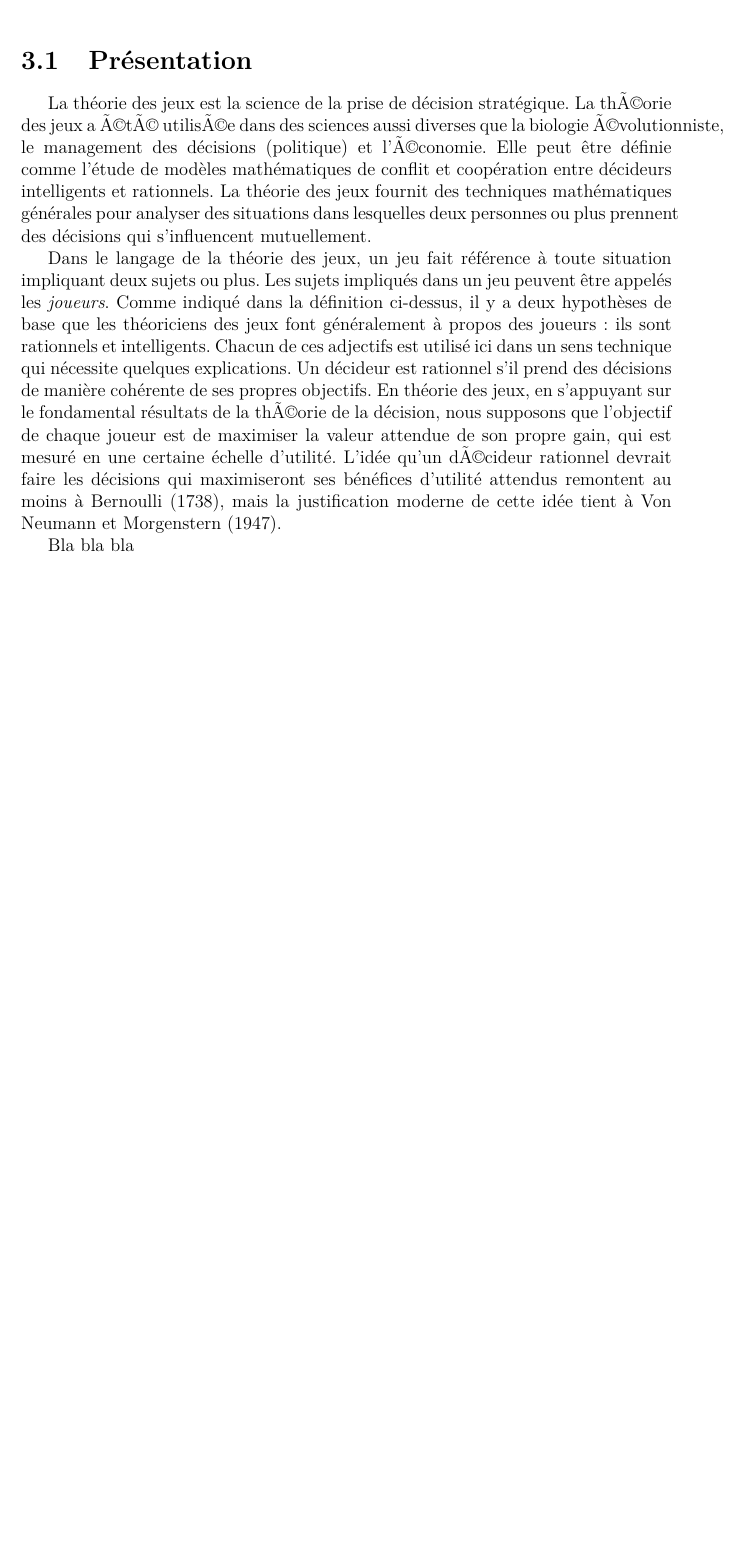
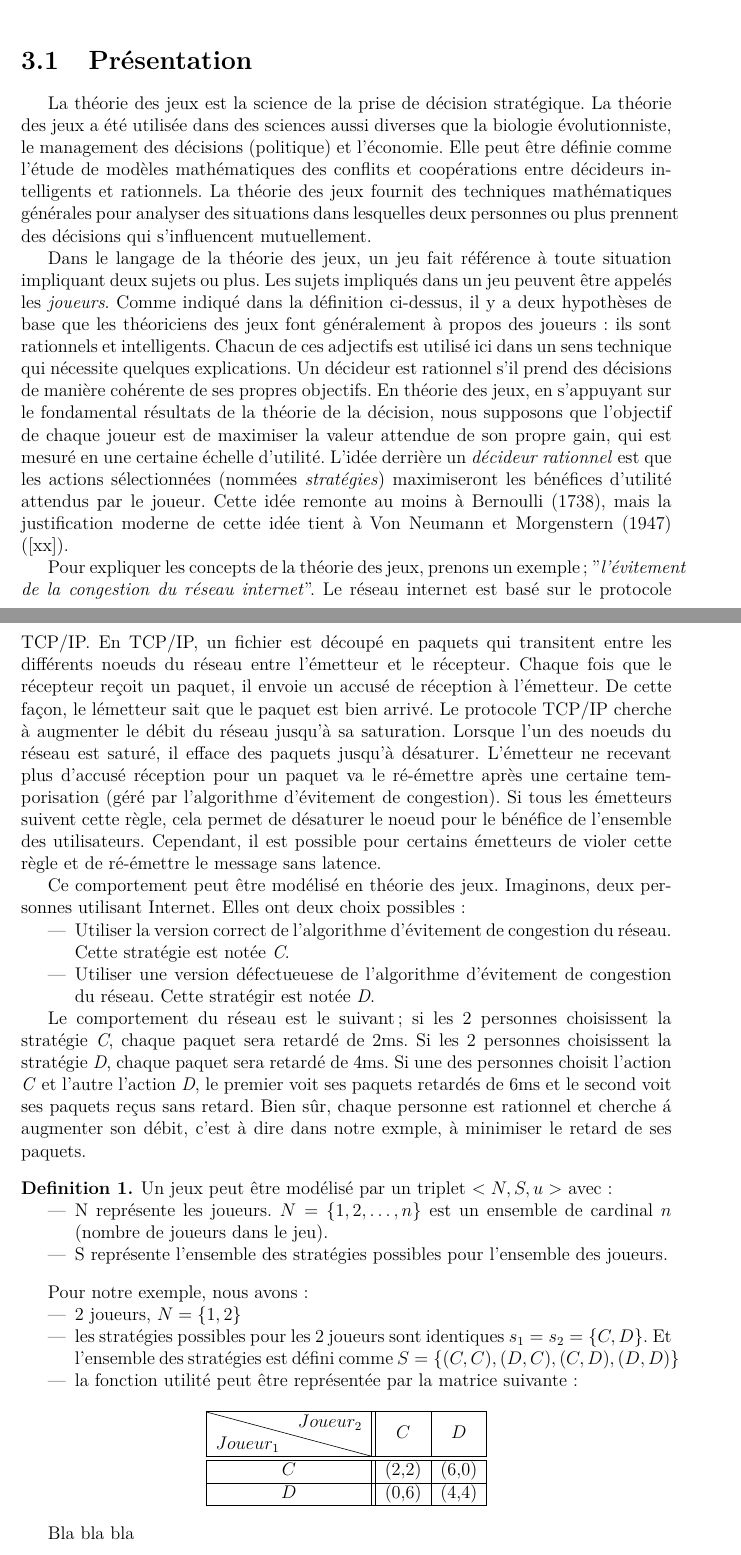
Before and after one commit to PAYRAULT/Remoi, a LaTeX thesis (main.tex, which reads Sections/3_game_theory.tex): part of page 17 of 21 before the commit and two parts of pages 17 and 18 of 22 after it, the two joined at a grey line, cut so that both start at the same text, the shorter picture padded with empty space. Compiled offline with pdfLaTeX.

Commit message:
debut formalisation theorie des jeux

```diff
--- a/Sections/3_game_theory.tex
+++ b/Sections/3_game_theory.tex
@@ -12,11 +12,53 @@ science mais plut\^ot de rester en contact avec plusieurs autres.}
 
 \section{Pr\'esentation}
 
-La th\'eorie des jeux est la science de la prise de d\'ecision strat\'egique. La théorie des jeux a été utilisée dans des sciences aussi diverses que la biologie évolutionniste, le management des d\'ecisions (politique) et l'économie. Elle peut \^etre d\'efinie comme l'\'etude de mod\`eles math\'ematiques de conflit et coop\'eration entre d\'ecideurs intelligents et rationnels.
+La th\'eorie des jeux est la science de la prise de d\'ecision strat\'egique. La th\'eorie des jeux a \'et\'e utilis\'ee dans des sciences aussi diverses que la biologie \'evolutionniste, le management des d\'ecisions (politique) et l'\'economie. Elle peut \^etre d\'efinie comme l'\'etude de mod\`eles math\'ematiques des conflits et coop\'erations entre d\'ecideurs intelligents et rationnels.
 La th\'eorie des jeux fournit des techniques math\'ematiques g\'en\'erales pour analyser des situations dans lesquelles deux personnes ou plus prennent des d\'ecisions qui s'influencent mutuellement.
 
 Dans le langage de la th\'eorie des jeux, un jeu fait r\'ef\'erence \`a toute situation impliquant deux sujets ou plus. Les sujets impliqu\'es dans un jeu peuvent \^etre appel\'es les \emph{joueurs}. Comme indiqu\'e dans la d\'efinition ci-dessus, il y a deux hypoth\`eses de base que les th\'eoriciens des jeux font g\'en\'eralement \`a propos des joueurs: ils sont rationnels et intelligents.
-Chacun de ces adjectifs est utilis\'e ici dans un sens technique qui n\'ecessite quelques explications. Un d\'ecideur est rationnel s'il prend des d\'ecisions de mani\`ere coh\'erente de ses propres objectifs. En th\'eorie des jeux, en s'appuyant sur le fondamental r\'esultats de la théorie de la d\'ecision, nous supposons que l'objectif de chaque joueur est de maximiser la valeur attendue de son propre gain, qui est mesur\'e en une certaine \'echelle d'utilit\'e. L'id\'ee qu'un décideur rationnel devrait faire les d\'ecisions qui maximiseront ses b\'en\'efices d'utilit\'e attendus remontent au moins \`a Bernoulli (1738), mais la justification moderne de cette id\'ee tient \`a Von Neumann et Morgenstern (1947).
+Chacun de ces adjectifs est utilis\'e ici dans un sens technique qui n\'ecessite quelques explications. Un d\'ecideur est rationnel s'il prend des d\'ecisions de mani\`ere coh\'erente de ses propres objectifs. En th\'eorie des jeux, en s'appuyant sur le fondamental r\'esultats de la th\'eorie de la d\'ecision, nous supposons que l'objectif de chaque joueur est de maximiser la valeur attendue de son propre gain, qui est mesur\'e en une certaine \'echelle d'utilit\'e. L'id\'ee derri\`ere un \emph{d\'ecideur rationnel} est que les actions s\'electionn\'ees (nomm\'ees \emph{strat\'egies}) maximiseront les b\'en\'efices d'utilit\'e attendus par le joueur. Cette id\'ee remonte au moins \`a Bernoulli (1738), mais la justification moderne de cette id\'ee tient \`a Von Neumann et Morgenstern (1947) ([xx]).
+
+
+Pour expliquer les concepts de la th\'eorie des jeux, prenons un exemple; "\emph{l'\'evitement de la congestion du r\'eseau internet}". Le r\'eseau internet est bas\'e sur le protocole TCP/IP. En TCP/IP, un fichier est d\'ecoup\'e en paquets qui transitent entre les diff\'erents noeuds du r\'eseau entre l'\'emetteur et le r\'ecepteur. Chaque fois que le r\'ecepteur re\c{c}oit un paquet, il envoie un accus\'e de r\'eception \`a l'\'emetteur. De cette fa\c{c}on, le l\'emetteur sait que le paquet est bien arriv\'e. Le protocole TCP/IP cherche \`a augmenter le d\'ebit du r\'eseau jusqu'\`a sa saturation. Lorsque l'un des noeuds du r\'eseau est satur\'e, il efface des paquets jusqu'\`a d\'esaturer. L'\'emetteur ne recevant plus d'accus\'e r\'eception pour un paquet va le r\'e-\'emettre apr\`es une certaine temporisation (g\'er\'e par l'algorithme d'\'evitement de congestion). Si tous les \'emetteurs suivent cette r\`egle, cela  permet de d\'esaturer le noeud pour le b\'en\'efice de l'ensemble des utilisateurs. Cependant, il est possible pour certains \'emetteurs de violer cette r\`egle et de r\'e-\'emettre le message sans latence.
+
+Ce comportement peut \^etre mod\'elis\'e en th\'eorie des jeux.  Imaginons, deux personnes utilisant Internet. Elles ont deux choix possibles\ :
+\begin{itemize}
+\item Utiliser la version correct de l'algorithme d'\'evitement de congestion du r\'eseau. Cette strat\'egie est not\'ee \emph{C}.
+\item Utiliser une version d\'efectueuese de l'algorithme d'\'evitement de congestion du r\'eseau. Cette strat\'egir est not\'ee \emph{D}.
+\end{itemize}
+
+Le comportement du r\'eseau est le suivant; si les 2 personnes choisissent la strat\'egie \emph{C}, chaque paquet sera retard\'e de 2ms. Si les 2 personnes choisissent la strat\'egie \emph{D}, chaque paquet sera retard\'e de 4ms. Si une des personnes choisit l'action \emph{C} et l'autre l'action \emph{D}, le premier voit ses paquets retard\'es de 6ms et le second voit ses paquets re\c{c}us sans retard. Bien s\^ur, chaque personne est rationnel et cherche \'a augmenter son d\'ebit, c'est \`a dire dans notre exmple, \`a minimiser le retard de ses paquets.
+
+
+\begin{defn}
+Un jeux peut \^etre mod\'elis\'e par un triplet $<N, S, u>$ avec:
+\begin{itemize}
+\item N repr\'esente les joueurs. $N = \{1,2,\ldots,n\}$ est un ensemble de cardinal $n$ (nombre de joueurs dans le jeu).
+\item S repr\'esente l'ensemble des strat\'egies possibles pour l'ensemble des joueurs.
+\end{itemize}
+\end{defn}
+
+
+Pour notre exemple, nous avons:
+\begin{itemize}
+\item 2 joueurs, $N = \{1,2\}$
+\item les strat\'egies possibles pour les 2 joueurs sont identiques $s_1 = s_2 = \{C,D\}$. Et l'ensemble des strat\'egies est d\'efini comme $S=\{(C,C),(D,C),(C,D),(D,D)\}$
+\item la fonction utilit\'e peut \^etre repr\'esent\'ee par la matrice suivante\ :
+\end{itemize}
+
+
+\begin{center}
+\begin{tabular}{|c||c|c|}
+\hline
+\diagbox{$Joueur_1$}{$Joueur_2$}  & $C$ & $D$ \\
+\hline \hline
+$C$ & (2,2) & (6,0) \\
+\hline
+$D$ & (0,6) & (4,4) \\
+\hline
+\end{tabular}
+\end{center}
+
 
 
 Bla bla bla
--- a/main.tex
+++ b/main.tex
@@ -9,6 +9,8 @@
 \usepackage{psfrag}
 \usepackage[french]{babel}
 \usepackage{placeins}
+\usepackage{amsmath,amsthm}
+\usepackage{diagbox}
 
 \usepackage{graphicx}
 \graphicspath{ {Images/} }
@@ -31,13 +33,16 @@
 \renewcommand{\headrulewidth}{0.4pt}
 \renewcommand{\footrulewidth}{0.4pt}
 
+\theoremstyle{definition}
+\newtheorem{defn}{Definition}
+\newtheorem{thm}{Theorem}
+\newtheorem{lem}{Lemma}
+\newtheorem{prop}{Proposition}
+\newtheorem{tbd}{Todo list}
 
 
 \usepackage[style=authoryear,sorting=ynt]{biblatex}
 \addbibresource{./references.bib}
-
-
-\newtheorem{tbd}{Todo list}
 
 
 \title{C'est ma th\`ese}
```
Also changed, not shown: Sections/2_securite.tex (+2 -5 lines), chap3.tex (+9 -3 lines), chap2.pdf (deleted), chap3.pdf (deleted), main.pdf, 1 other file.
